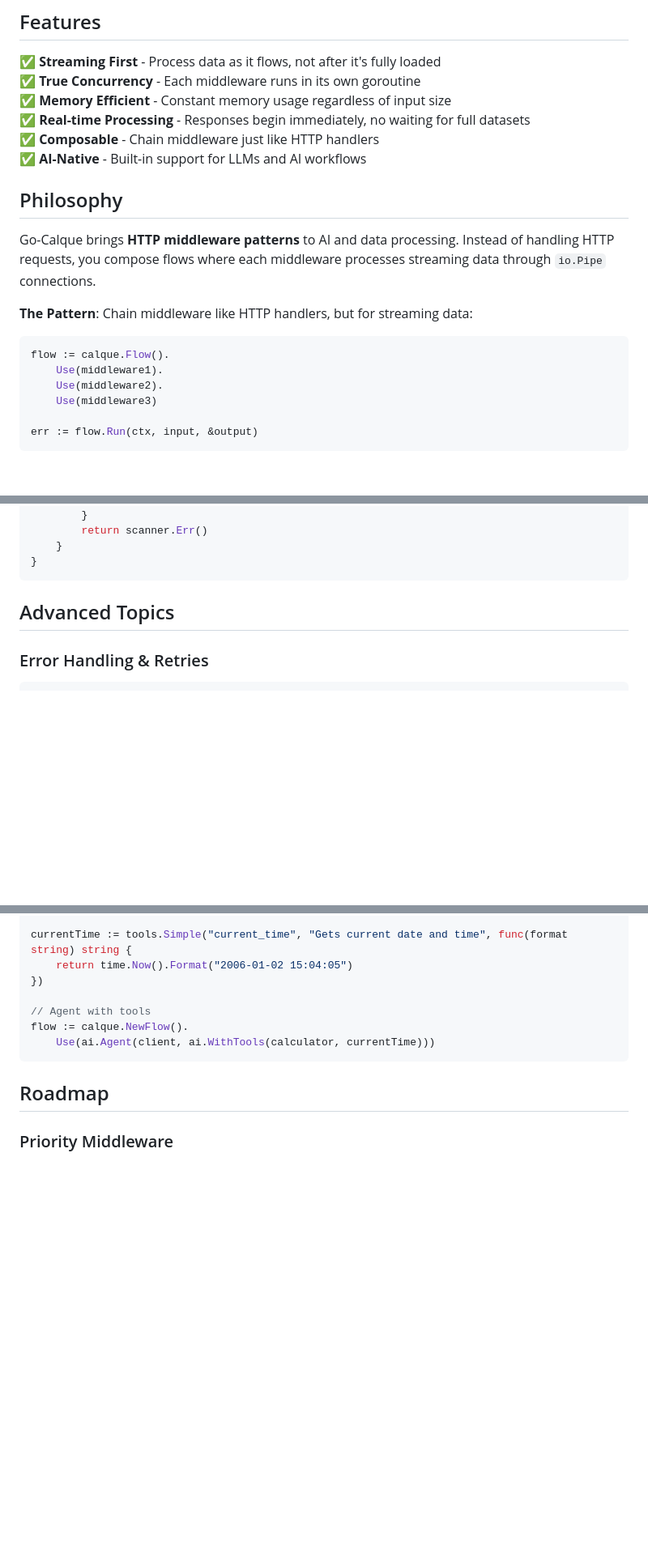
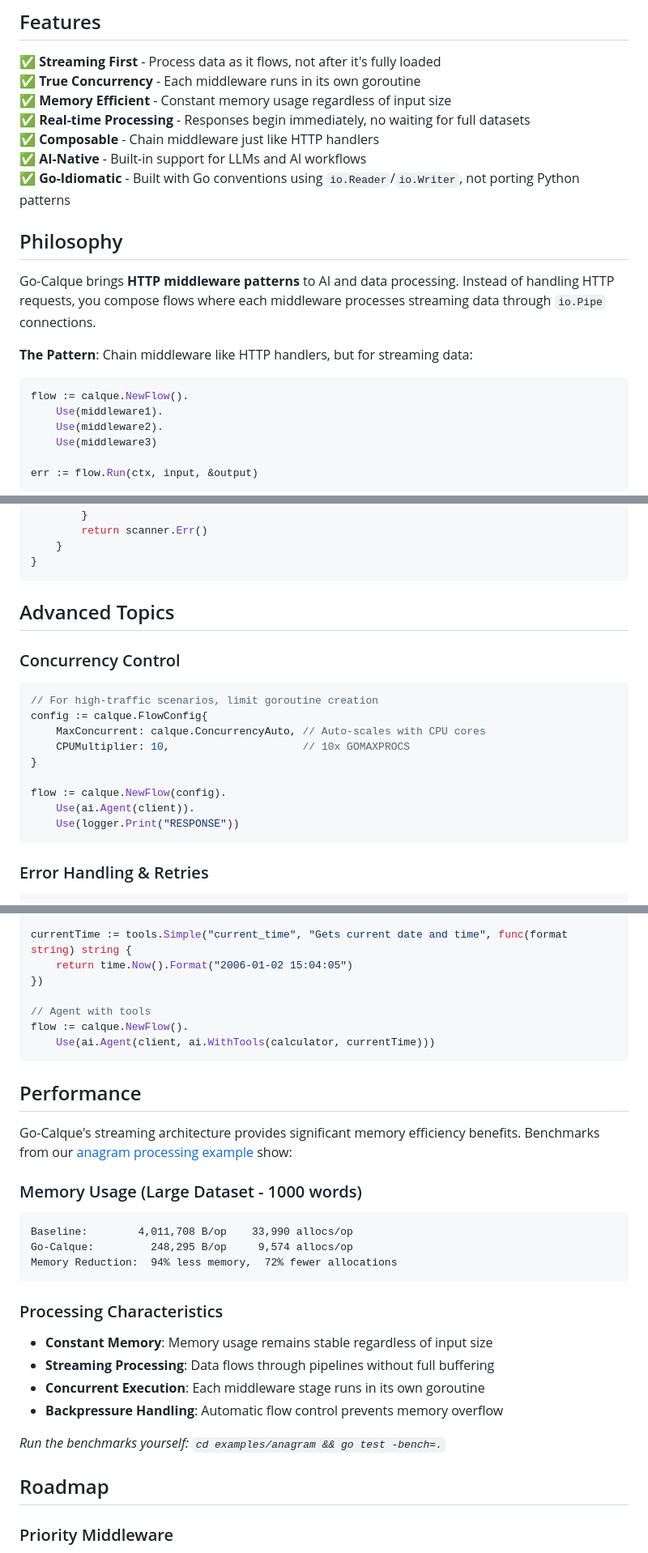
Before and after one commit to calque-ai/go-calque, a Markdown page: README.md, 3 parts joined by grey strips. Shown: that part at 81% size. Drawn GitHub-style; blank space fills up the shorter version.

Commit message:
update readme content

````diff
--- a/README.md
+++ b/README.md
@@ -52,6 +52,7 @@ func main() {
 ✅ **Real-time Processing** - Responses begin immediately, no waiting for full datasets
 ✅ **Composable** - Chain middleware just like HTTP handlers
 ✅ **AI-Native** - Built-in support for LLMs and AI workflows
+✅ **Go-Idiomatic** - Built with Go conventions using `io.Reader`/`io.Writer`, not porting Python patterns
 
 ## Philosophy
 
@@ -60,7 +61,7 @@ Go-Calque brings **HTTP middleware patterns** to AI and data processing. Instead
 **The Pattern**: Chain middleware like HTTP handlers, but for streaming data:
 
 ```go
-flow := calque.Flow().
+flow := calque.NewFlow().
     Use(middleware1).
     Use(middleware2).
     Use(middleware3)
@@ -310,6 +311,20 @@ func StreamingProcessor() calque.HandlerFunc {
 
 ## Advanced Topics
 
+### Concurrency Control
+
+```go
+// For high-traffic scenarios, limit goroutine creation
+config := calque.FlowConfig{
+    MaxConcurrent: calque.ConcurrencyAuto, // Auto-scales with CPU cores
+    CPUMultiplier: 10,                     // 10x GOMAXPROCS
+}
+
+flow := calque.NewFlow(config).
+    Use(ai.Agent(client)).
+    Use(logger.Print("RESPONSE"))
+```
+
 ### Error Handling & Retries
 
 ```go
@@ -360,6 +375,27 @@ flow := calque.NewFlow().
     Use(ai.Agent(client, ai.WithTools(calculator, currentTime)))
 ```
 
+## Performance
+
+Go-Calque's streaming architecture provides significant memory efficiency benefits. Benchmarks from our [anagram processing example](examples/anagram/) show:
+
+### Memory Usage (Large Dataset - 1000 words)
+
+```
+Baseline:        4,011,708 B/op    33,990 allocs/op
+Go-Calque:         248,295 B/op     9,574 allocs/op
+Memory Reduction:  94% less memory,  72% fewer allocations
+```
+
+### Processing Characteristics
+
+- **Constant Memory**: Memory usage remains stable regardless of input size
+- **Streaming Processing**: Data flows through pipelines without full buffering
+- **Concurrent Execution**: Each middleware stage runs in its own goroutine
+- **Backpressure Handling**: Automatic flow control prevents memory overflow
+
+_Run the benchmarks yourself: `cd examples/anagram && go test -bench=.`_
+
 ## Roadmap
 
 ### Priority Middleware
````
Also changed, not shown: other parts of README.md (+1 -1 lines).
